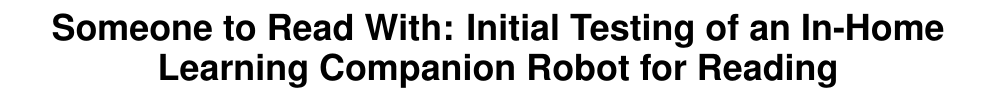
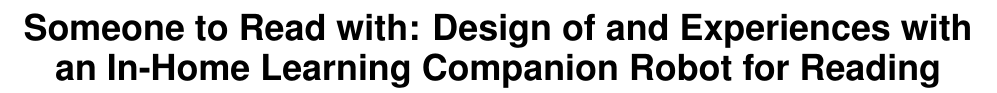
Before and after one commit to jemichaelis/CHI_2017_Minnie, a LaTeX document (chi17-michaelis.tex): part of page 1 of 8, cut at the place of the change. Compiled offline with pdfLaTeX.

Commit message:
title fix

```diff
--- a/chi17-michaelis.tex
+++ b/chi17-michaelis.tex
@@ -77,7 +77,7 @@
 % Paper metadata (use plain text, for PDF inclusion and later
 % re-using, if desired).  Use \emtpyauthor when submitting for review
 % so you remain anonymous.
-\def\plaintitle{Someone to Read With: Initial Testing of an In-Home Learning Companion Robot for Reading}
+\def\plaintitle{Someone to Read with: Design of and Experiences with \\ an In-Home Learning Companion Robot for Reading}
 \def\plainauthor{Joseph E Michaelis, Bilge Mutlu}
 \def\emptyauthor{}
 \def\plainkeywords{Human-robot interaction; interest development; reading education; educational robotics}
```
